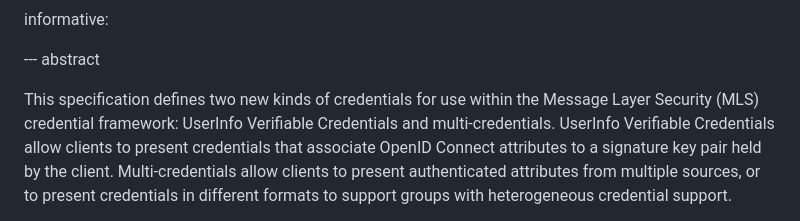
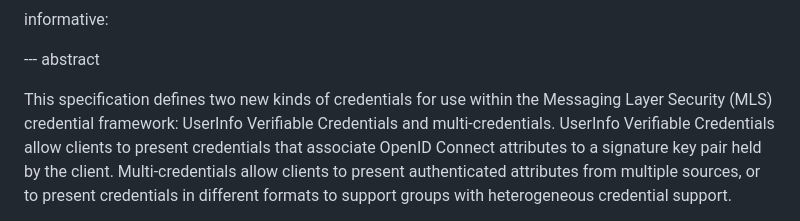
Before and after one commit to bifurcation/mls-userinfo-vc, a Markdown page: draft-barnes-mls-addl-creds.md, the part around the change. Drawn GitHub-style.

```diff
--- a/draft-barnes-mls-addl-creds.md
+++ b/draft-barnes-mls-addl-creds.md
@@ -45,7 +45,7 @@ informative:
 --- abstract
 
 This specification defines two new kinds of credentials for use within the
-Message Layer Security (MLS) credential framework: UserInfo Verifiable
+Messaging Layer Security (MLS) credential framework: UserInfo Verifiable
 Credentials and multi-credentials.  UserInfo Verifiable Credentials allow
 clients to present credentials that associate OpenID Connect attributes to a
 signature key pair held by the client.  Multi-credentials allow clients to
```
